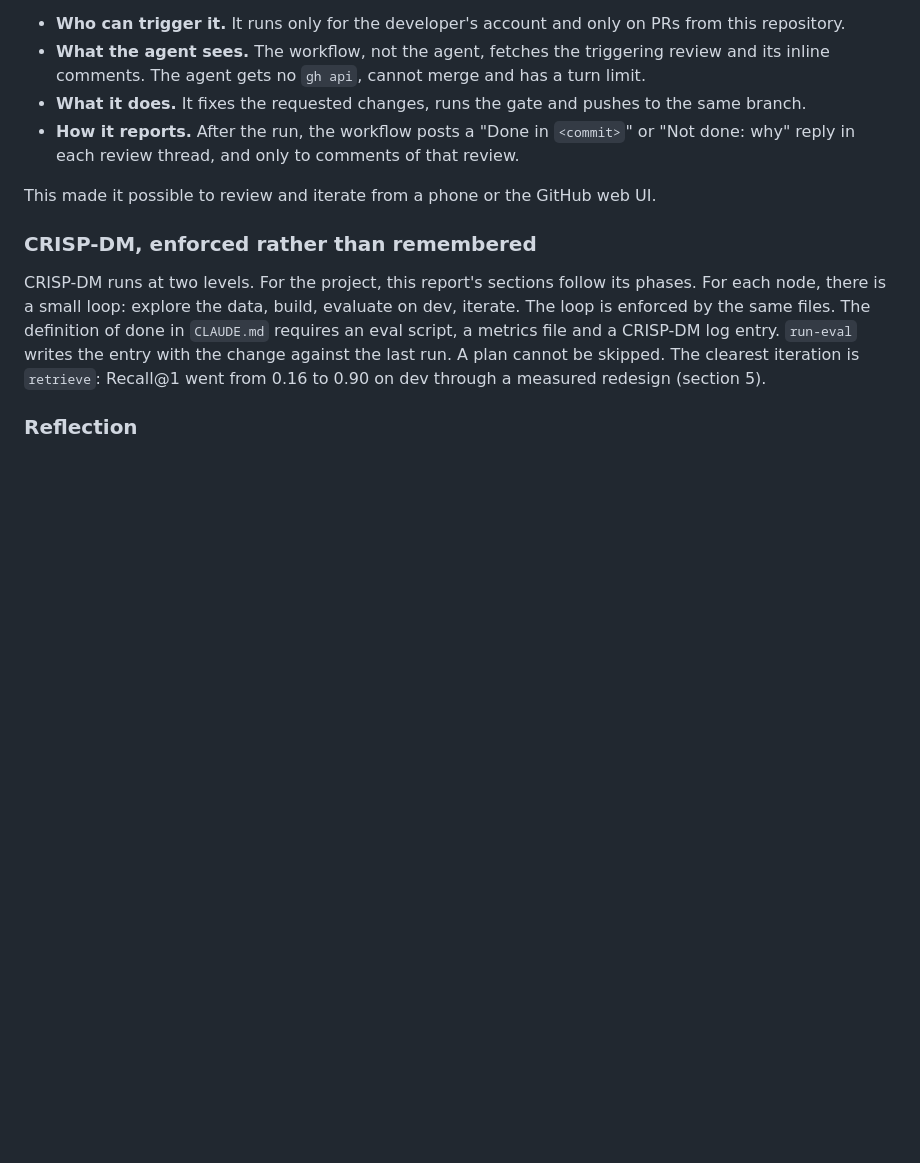
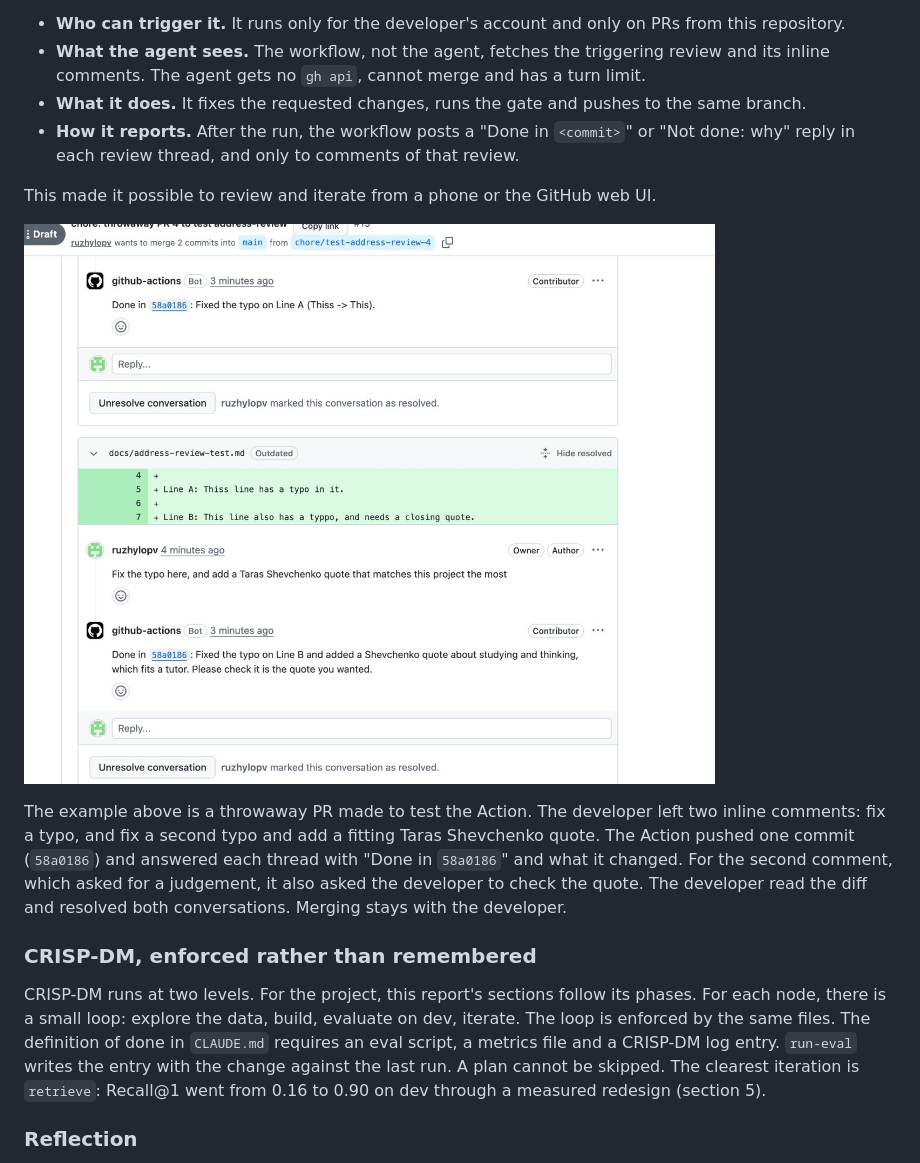
Before and after one commit to ruzhylopv/math-tutor-nlp-sys, a Markdown page: report/report.md, the part around the change. GitHub-like rendering; pictures changed too: report/images/address_review_example.png (added); blank space fills up the shorter version.

Commit message:
docs(report): add an address-review Action example to the agentic setup section
Co-Authored-By: Claude Opus 5.5 <noreply@anthropic.com>

```diff
--- a/report/report.md
+++ b/report/report.md
@@ -460,6 +460,14 @@ a GitHub Action runs Claude Code on that PR's branch with the `address-review` s
 
 This made it possible to review and iterate from a phone or the GitHub web UI.
 
+![The address-review Action answering two inline review comments on a throwaway test PR](images/address_review_example.png)
+
+The example above is a throwaway PR made to test the Action. The developer left two inline comments: fix a typo, and
+fix a second typo and add a fitting Taras Shevchenko quote. The Action pushed one commit (`58a0186`) and answered
+each thread with "Done in `58a0186`" and what it changed. For the second comment, which asked for a judgement, it also
+asked the developer to check the quote. The developer read the diff and resolved both conversations. Merging stays
+with the developer.
+
 ### CRISP-DM, enforced rather than remembered
 
 CRISP-DM runs at two levels. For the project, this report's sections follow its phases. For each node, there is a
```
